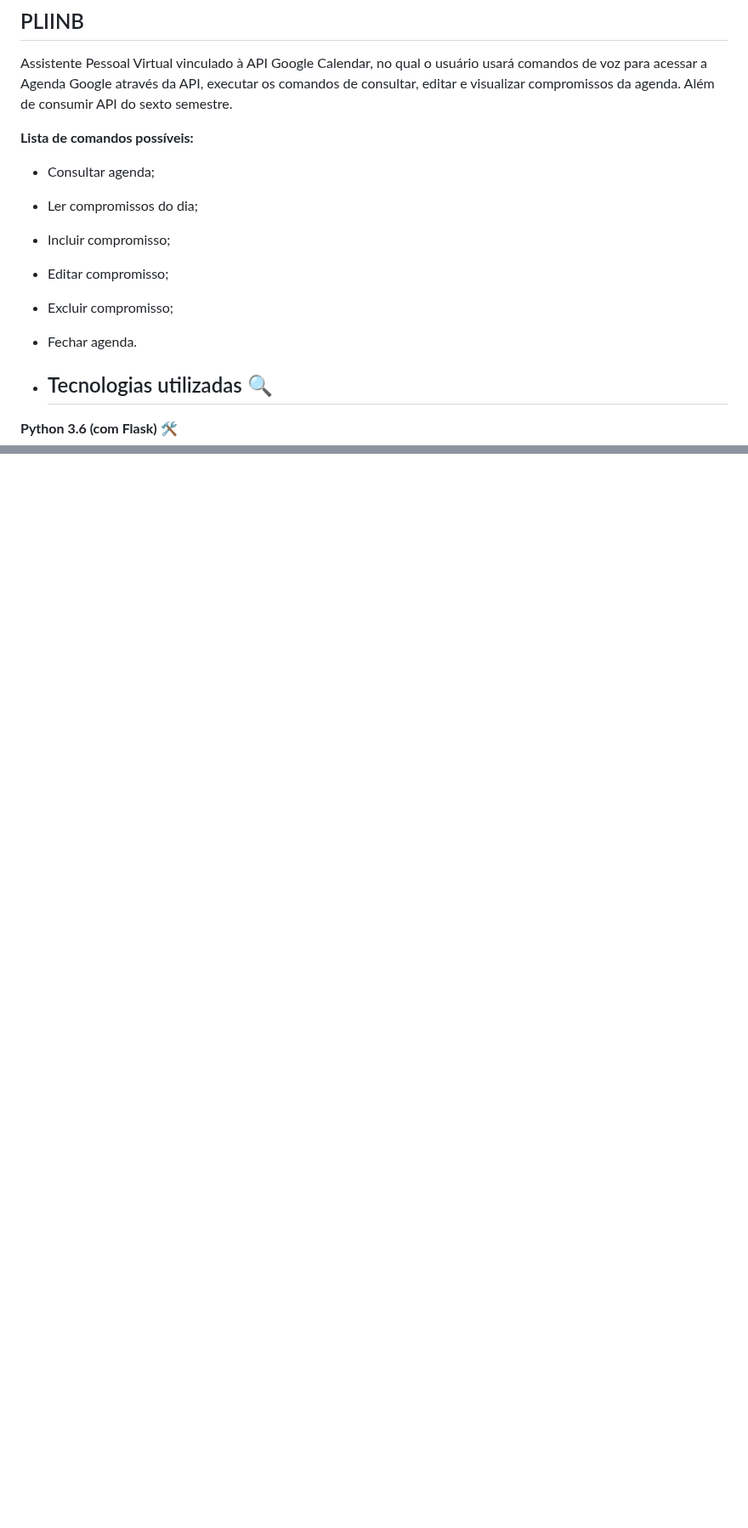
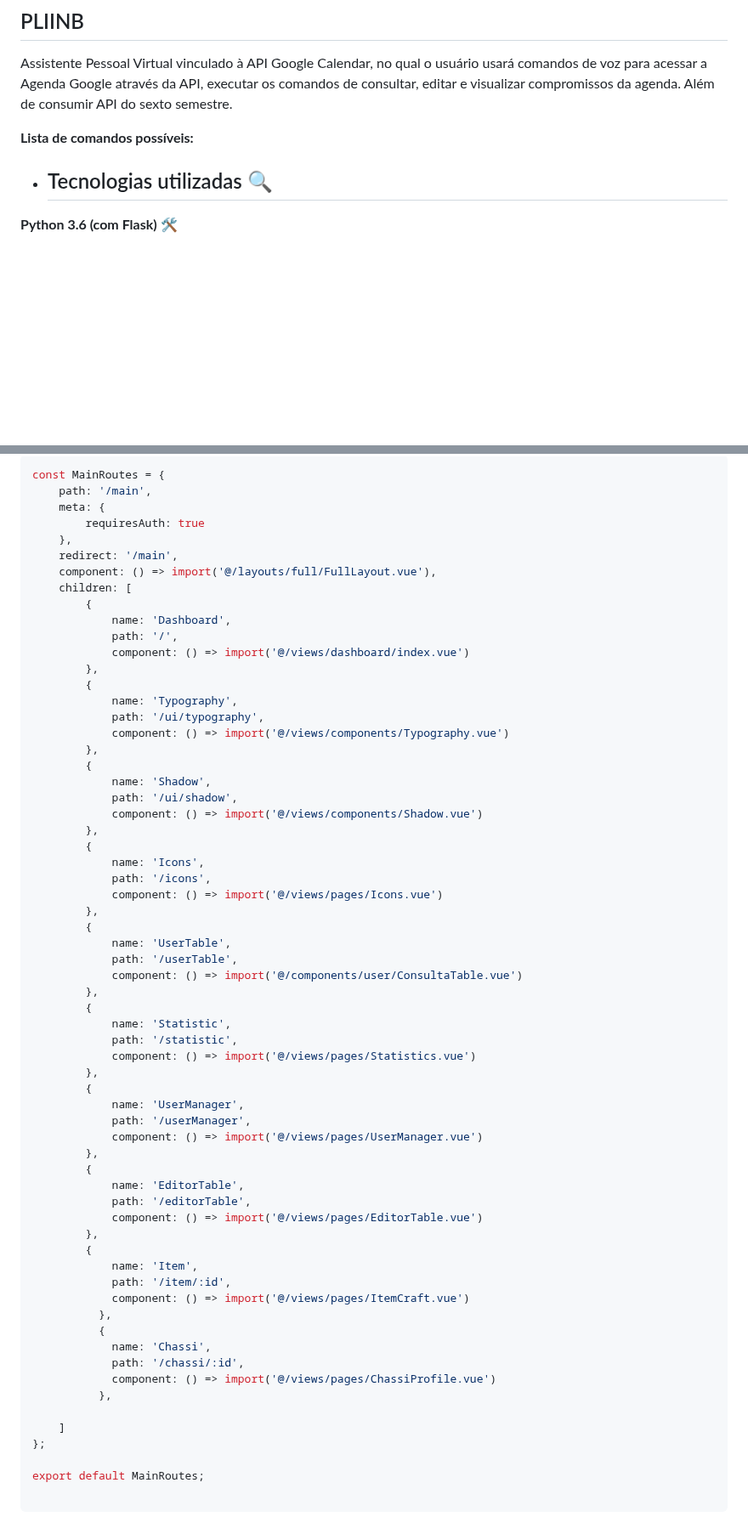
Before and after one commit to LucasMonteiiroo/Bertoti, a Markdown page: Metodologia/README.md, 2 parts joined by grey strips. Shown at 85% size. Drawn GitHub-style; folded sections open; blank space fills up the shorter version.

````diff
--- a/Metodologia/README.md
+++ b/Metodologia/README.md
@@ -21,13 +27,6 @@ Aqui, contará com uma descrição sobre os meus projetos semestrais e como atue
 Assistente Pessoal Virtual vinculado à API Google Calendar, no qual o usuário usará comandos de voz para acessar a Agenda Google através da API, executar os comandos de consultar, editar e visualizar compromissos da agenda. Além de consumir API do sexto semestre.
 
 **Lista de comandos possíveis:**
-
--   Consultar agenda;
--   Ler compromissos do dia;
--   Incluir compromisso;
--   Editar compromisso;
--   Excluir compromisso;
--   Fechar agenda.
 
 -   ## Tecnologias utilizadas 🔍
 
@@ -579,0 +609,67 @@ Desenvolvemos um sistema web para a gestão de um restaurante, que inclui o cont
+```python
+const MainRoutes = {
+    path: '/main',
+    meta: {
+        requiresAuth: true
+    },
+    redirect: '/main',
+    component: () => import('@/layouts/full/FullLayout.vue'),
+    children: [
+        {
+            name: 'Dashboard',
+            path: '/',
+            component: () => import('@/views/dashboard/index.vue')
+        },
+        {
+            name: 'Typography',
+            path: '/ui/typography',
+            component: () => import('@/views/components/Typography.vue')
+        },
+        {
+            name: 'Shadow',
+            path: '/ui/shadow',
+            component: () => import('@/views/components/Shadow.vue')
+        },
+        {
+            name: 'Icons',
+            path: '/icons',
+            component: () => import('@/views/pages/Icons.vue')
+        },
+        {
+            name: 'UserTable',
+            path: '/userTable',
+            component: () => import('@/components/user/ConsultaTable.vue')
+        },
+        {
+            name: 'Statistic',
+            path: '/statistic',
+            component: () => import('@/views/pages/Statistics.vue')
+        },
+        {
+            name: 'UserManager',
+            path: '/userManager',
+            component: () => import('@/views/pages/UserManager.vue')
+        },
+        {
+            name: 'EditorTable',
+            path: '/editorTable',
+            component: () => import('@/views/pages/EditorTable.vue')
+        },
+        {
+            name: 'Item',
+            path: '/item/:id',
+            component: () => import('@/views/pages/ItemCraft.vue')
+          },
+          {
+            name: 'Chassi',
+            path: '/chassi/:id',
+            component: () => import('@/views/pages/ChassiProfile.vue')
+          },
+
+    ]
+};
+
+export default MainRoutes;
+
+```
+ </details>
````
Also changed, not shown: other parts of Metodologia/README.md (+37 -1 lines).
